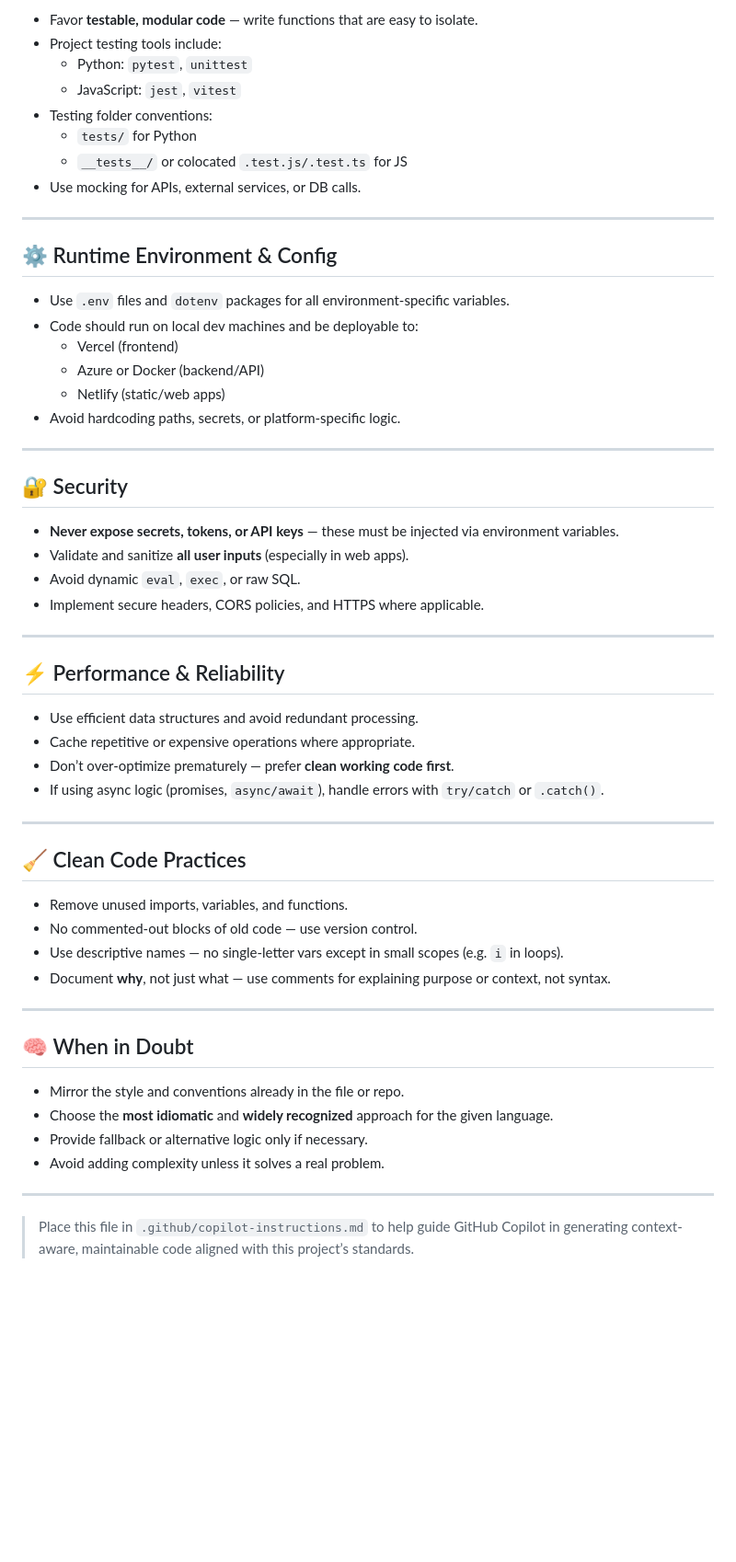
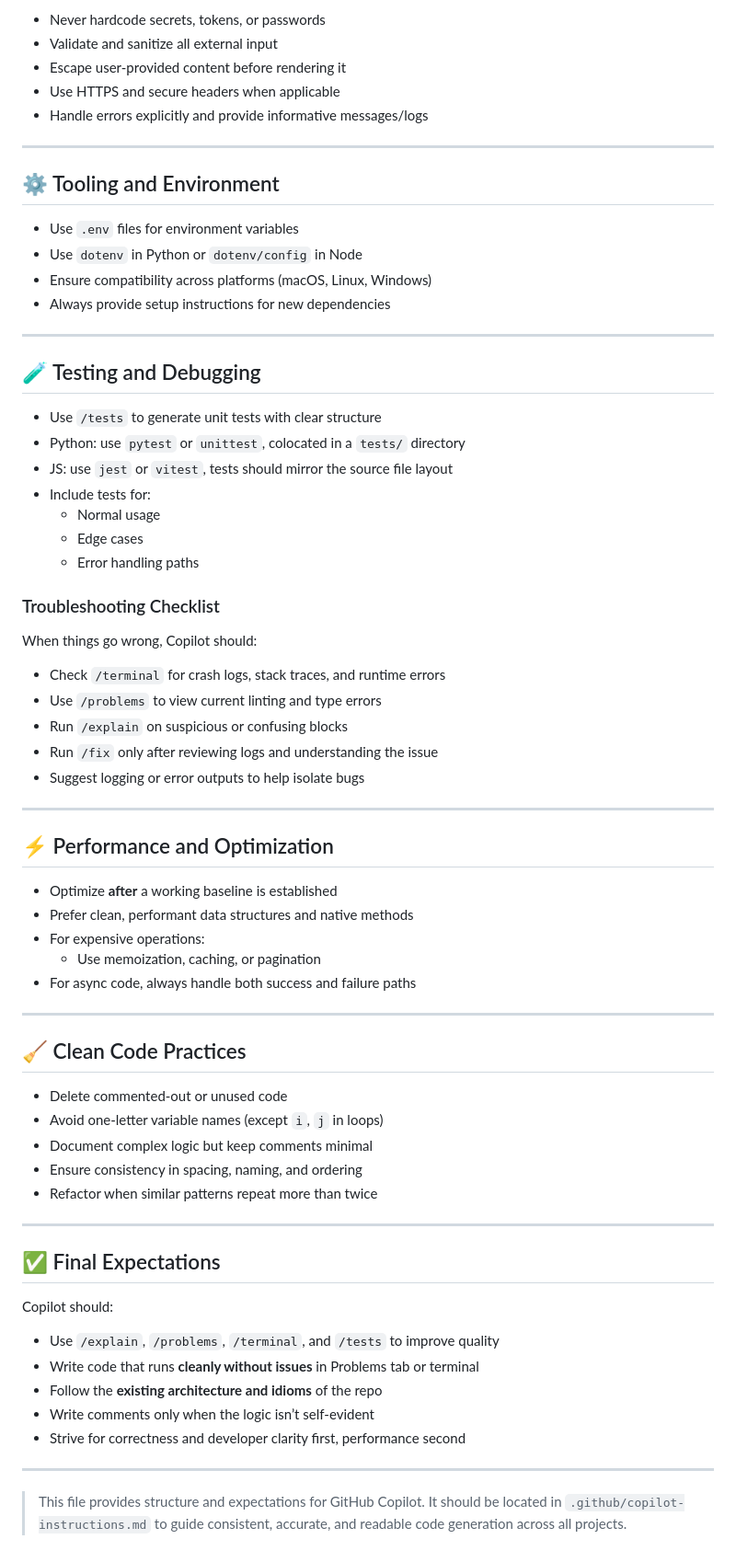
Before and after one commit to justinjohnso/justintime.art, a Markdown page: .github/copilot-instructions.md, the part around one of its changes. Shown at 92% size. Rendered like a GitHub page; blank space fills up the shorter version.

```diff
--- a/.github/copilot-instructions.md
+++ b/.github/copilot-instructions.md
@@ -69,60 +82,73 @@ Structure varies slightly depending on language and framework, but some standard
 
-- Favor **testable, modular code** — write functions that are easy to isolate.
-- Project testing tools include:
-  - Python: `pytest`, `unittest`
-  - JavaScript: `jest`, `vitest`
-- Testing folder conventions:
-  - `tests/` for Python
-  - `__tests__/` or colocated `.test.js/.test.ts` for JS
-- Use mocking for APIs, external services, or DB calls.
+- Never hardcode secrets, tokens, or passwords
+- Validate and sanitize all external input
+- Escape user-provided content before rendering it
+- Use HTTPS and secure headers when applicable
+- Handle errors explicitly and provide informative messages/logs
 
 ---
 
-## ⚙️ Runtime Environment & Config
+## ⚙️ Tooling and Environment
 
-- Use `.env` files and `dotenv` packages for all environment-specific variables.
-- Code should run on local dev machines and be deployable to:
-  - Vercel (frontend)
-  - Azure or Docker (backend/API)
-  - Netlify (static/web apps)
-- Avoid hardcoding paths, secrets, or platform-specific logic.
+- Use `.env` files for environment variables
+- Use `dotenv` in Python or `dotenv/config` in Node
+- Ensure compatibility across platforms (macOS, Linux, Windows)
+- Always provide setup instructions for new dependencies
 
 ---
 
-## 🔐 Security
+## 🧪 Testing and Debugging
 
-- **Never expose secrets, tokens, or API keys** — these must be injected via environment variables.
-- Validate and sanitize **all user inputs** (especially in web apps).
-- Avoid dynamic `eval`, `exec`, or raw SQL.
-- Implement secure headers, CORS policies, and HTTPS where applicable.
+- Use `/tests` to generate unit tests with clear structure
+- Python: use `pytest` or `unittest`, colocated in a `tests/` directory
+- JS: use `jest` or `vitest`, tests should mirror the source file layout
+- Include tests for:
+  - Normal usage
+  - Edge cases
+  - Error handling paths
+
+### Troubleshooting Checklist
+
+When things go wrong, Copilot should:
+
+- Check `/terminal` for crash logs, stack traces, and runtime errors
+- Use `/problems` to view current linting and type errors
+- Run `/explain` on suspicious or confusing blocks
+- Run `/fix` only after reviewing logs and understanding the issue
+- Suggest logging or error outputs to help isolate bugs
 
 ---
 
-## ⚡ Performance & Reliability
+## ⚡ Performance and Optimization
 
-- Use efficient data structures and avoid redundant processing.
-- Cache repetitive or expensive operations where appropriate.
-- Don’t over-optimize prematurely — prefer **clean working code first**.
-- If using async logic (promises, `async/await`), handle errors with `try/catch` or `.catch()`.
+- Optimize **after** a working baseline is established
+- Prefer clean, performant data structures and native methods
+- For expensive operations:
+  - Use memoization, caching, or pagination
+- For async code, always handle both success and failure paths
 
 ---
 
 ## 🧹 Clean Code Practices
 
-- Remove unused imports, variables, and functions.
-- No commented-out blocks of old code — use version control.
-- Use descriptive names — no single-letter vars except in small scopes (e.g. `i` in loops).
-- Document **why**, not just what — use comments for explaining purpose or context, not syntax.
+- Delete commented-out or unused code
+- Avoid one-letter variable names (except `i`, `j` in loops)
+- Document complex logic but keep comments minimal
+- Ensure consistency in spacing, naming, and ordering
+- Refactor when similar patterns repeat more than twice
 
 ---
 
-## 🧠 When in Doubt
+## ✅ Final Expectations
 
-- Mirror the style and conventions already in the file or repo.
-- Choose the **most idiomatic** and **widely recognized** approach for the given language.
-- Provide fallback or alternative logic only if necessary.
-- Avoid adding complexity unless it solves a real problem.
+Copilot should:
+
+- Use `/explain`, `/problems`, `/terminal`, and `/tests` to improve quality
+- Write code that runs **cleanly without issues** in Problems tab or terminal
+- Follow the **existing architecture and idioms** of the repo
+- Write comments only when the logic isn’t self-evident
+- Strive for correctness and developer clarity first, performance second
 
 ---
 
-> Place this file in `.github/copilot-instructions.md` to help guide GitHub Copilot in generating context-aware, maintainable code aligned with this project’s standards.
+> This file provides structure and expectations for GitHub Copilot. It should be located in `.github/copilot-instructions.md` to guide consistent, accurate, and readable code generation across all projects.
```
Also changed, not shown: other parts of .github/copilot-instructions.md (+53 -40 lines).
